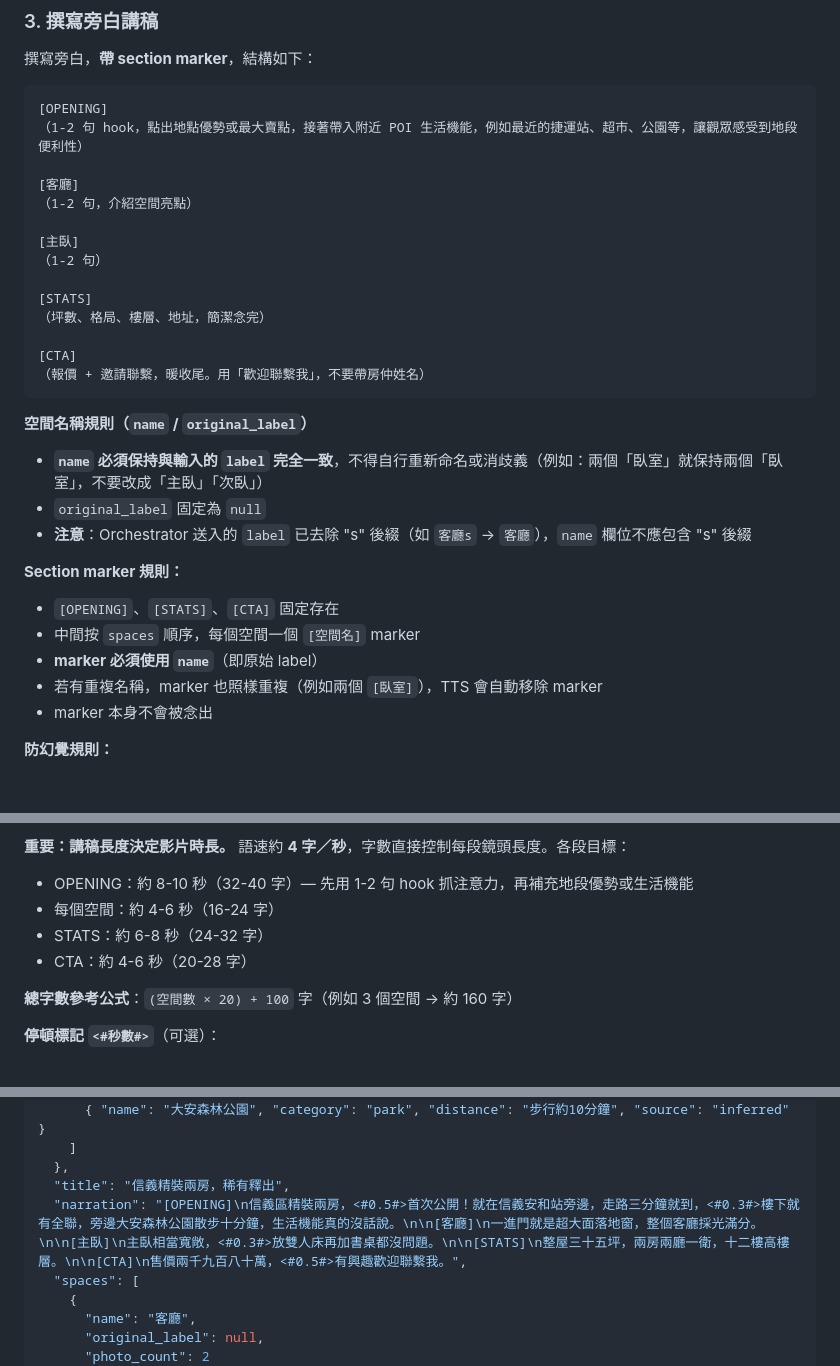
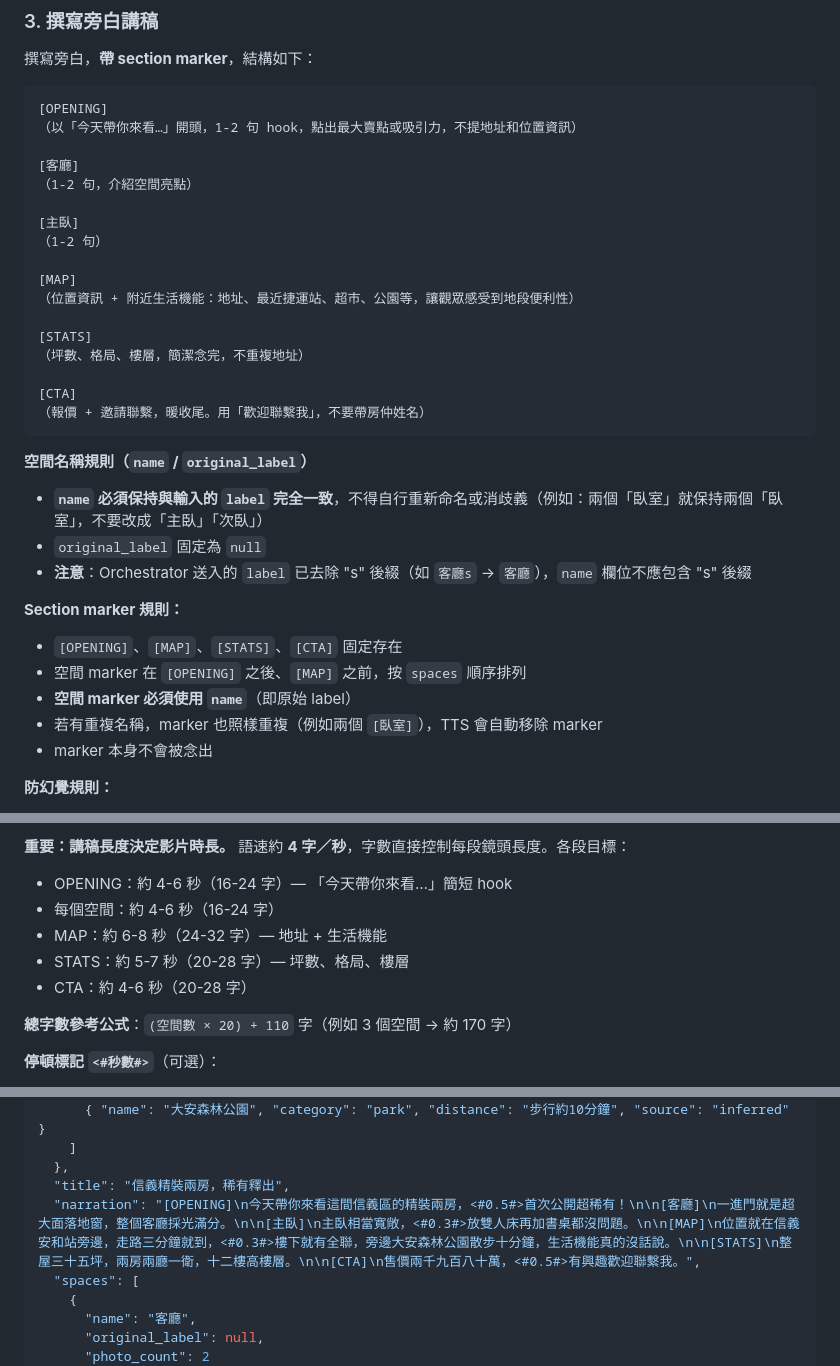
Before and after one commit to Zackhsu5566/reelestate, a Markdown page: agent/SKILL.md, 3 parts joined by grey strips. Drawn GitHub-style; blank space fills up the shorter version.

Commit message:
docs: update narration structure — add [MAP] section, opening uses 今天帶你來看
- OPENING: short hook starting with "今天帶你來看...", no location info
- Spaces: same as before
- MAP (new): address + POI / nearby amenities, played over MapScene
- STATS: no longer includes address (moved to MAP)
- Updated word count targets accordingly

Co-Authored-By: Claude Opus 4.6 <noreply@anthropic.com>

````diff
--- a/agent/SKILL.md
+++ b/agent/SKILL.md
@@ -100,7 +100,7 @@ Orchestrator 會以 JSON 傳入：
 
 ```
 [OPENING]
-（1-2 句 hook，點出地點優勢或最大賣點，接著帶入附近 POI 生活機能，例如最近的捷運站、超市、公園等，讓觀眾感受到地段便利性）
+（以「今天帶你來看…」開頭，1-2 句 hook，點出最大賣點或吸引力，不提地址和位置資訊）
 
 [客廳]
 （1-2 句，介紹空間亮點）
@@ -108,8 +108,11 @@ Orchestrator 會以 JSON 傳入：
 [主臥]
 （1-2 句）
 
+[MAP]
+（位置資訊 + 附近生活機能：地址、最近捷運站、超市、公園等，讓觀眾感受到地段便利性）
+
 [STATS]
-（坪數、格局、樓層、地址，簡潔念完）
+（坪數、格局、樓層，簡潔念完，不重複地址）
 
 [CTA]
 （報價 + 邀請聯繫，暖收尾。用「歡迎聯繫我」，不要帶房仲姓名）
@@ -121,9 +124,9 @@ Orchestrator 會以 JSON 傳入：
 - **注意**：Orchestrator 送入的 `label` 已去除 "s" 後綴（如 `客廳s` → `客廳`），`name` 欄位不應包含 "s" 後綴
 
 **Section marker 規則：**
-- `[OPENING]`、`[STATS]`、`[CTA]` 固定存在
-- 中間按 `spaces` 順序，每個空間一個 `[空間名]` marker
-- **marker 必須使用 `name`**（即原始 label）
+- `[OPENING]`、`[MAP]`、`[STATS]`、`[CTA]` 固定存在
+- 空間 marker 在 `[OPENING]` 之後、`[MAP]` 之前，按 `spaces` 順序排列
+- **空間 marker 必須使用 `name`**（即原始 label）
 - 若有重複名稱，marker 也照樣重複（例如兩個 `[臥室]`），TTS 會自動移除 marker
 - marker 本身不會被念出
 
@@ -139,12 +142,13 @@ Orchestrator 會以 JSON 傳入：
 - 段落間保持自然停頓感
 
 **重要：講稿長度決定影片時長。** 語速約 **4 字／秒**，字數直接控制每段鏡頭長度。各段目標：
-- OPENING：約 8-10 秒（32-40 字）— 先用 1-2 句 hook 抓注意力，再補充地段優勢或生活機能
+- OPENING：約 4-6 秒（16-24 字）— 「今天帶你來看…」簡短 hook
 - 每個空間：約 4-6 秒（16-24 字）
-- STATS：約 6-8 秒（24-32 字）
+- MAP：約 6-8 秒（24-32 字）— 地址 + 生活機能
+- STATS：約 5-7 秒（20-28 字）— 坪數、格局、樓層
 - CTA：約 4-6 秒（20-28 字）
 
-**總字數參考公式**：`(空間數 × 20) + 100` 字（例如 3 個空間 → 約 160 字）
+**總字數參考公式**：`(空間數 × 20) + 110` 字（例如 3 個空間 → 約 170 字）
 
 **停頓標記 `<#秒數#>`**（可選）：
 - 在自然換氣或轉折處插入，例如：`這間客廳採光超好，<#0.5#>落地窗打開整個城市盡收眼底`
@@ -180,7 +184,7 @@ Orchestrator 會以 JSON 傳入：
     ]
   },
   "title": "信義精裝兩房，稀有釋出",
-  "narration": "[OPENING]\n信義區精裝兩房，<#0.5#>首次公開！就在信義安和站旁邊，走路三分鐘就到，<#0.3#>樓下就有全聯，旁邊大安森林公園散步十分鐘，生活機能真的沒話說。\n\n[客廳]\n一進門就是超大面落地窗，整個客廳採光滿分。\n\n[主臥]\n主臥相當寬敞，<#0.3#>放雙人床再加書桌都沒問題。\n\n[STATS]\n整屋三十五坪，兩房兩廳一衛，十二樓高樓層。\n\n[CTA]\n售價兩千九百八十萬，<#0.5#>有興趣歡迎聯繫我。",
+  "narration": "[OPENING]\n今天帶你來看這間信義區的精裝兩房，<#0.5#>首次公開超稀有！\n\n[客廳]\n一進門就是超大面落地窗，整個客廳採光滿分。\n\n[主臥]\n主臥相當寬敞，<#0.3#>放雙人床再加書桌都沒問題。\n\n[MAP]\n位置就在信義安和站旁邊，走路三分鐘就到，<#0.3#>樓下就有全聯，旁邊大安森林公園散步十分鐘，生活機能真的沒話說。\n\n[STATS]\n整屋三十五坪，兩房兩廳一衛，十二樓高樓層。\n\n[CTA]\n售價兩千九百八十萬，<#0.5#>有興趣歡迎聯繫我。",
   "spaces": [
     {
       "name": "客廳",
````
